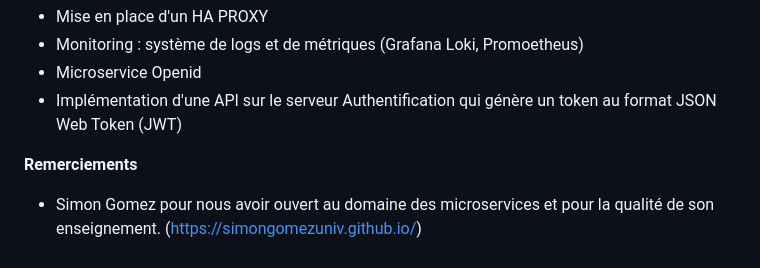
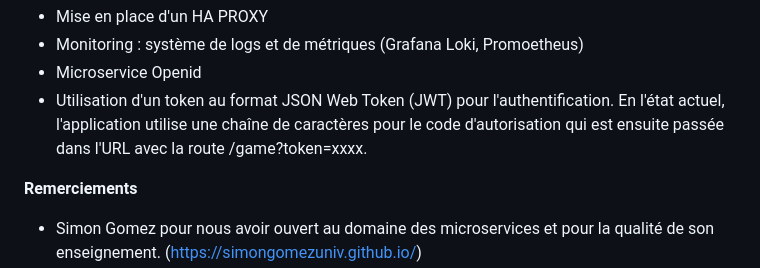
Before and after one commit to wyrmhunter/motus-lecam-degiovanni-couchoud, a Markdown page: README.md, the part around the change. GitHub-like rendering.

Commit message:
points à améliorer et lacunes

```diff
--- a/README.md
+++ b/README.md
@@ -55,7 +55,7 @@ Les fonctionnalités suivantes n'ont pas été implémentées :
 - Mise en place d'un HA PROXY
 - Monitoring : système de logs et de métriques (Grafana Loki, Promoetheus)
 - Microservice Openid
-- Implémentation d'une API  sur le serveur Authentification qui génère un token au format JSON Web Token (JWT)
+- Utilisation d'un token au format JSON Web Token (JWT) pour l'authentification. En l'état actuel, l'application utilise une chaîne de caractères pour le code d'autorisation qui est ensuite passée dans l'URL avec la route /game?token=xxxx.
 
 **Remerciements**
 
```
